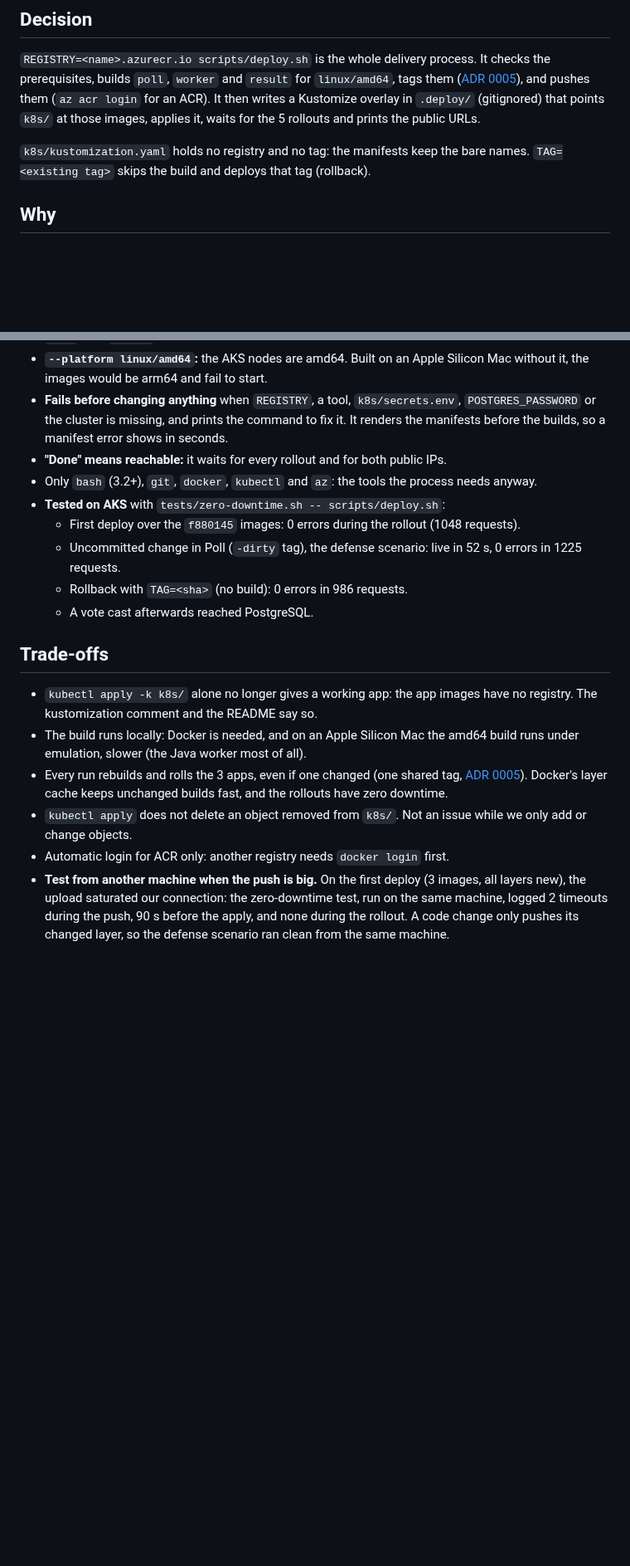
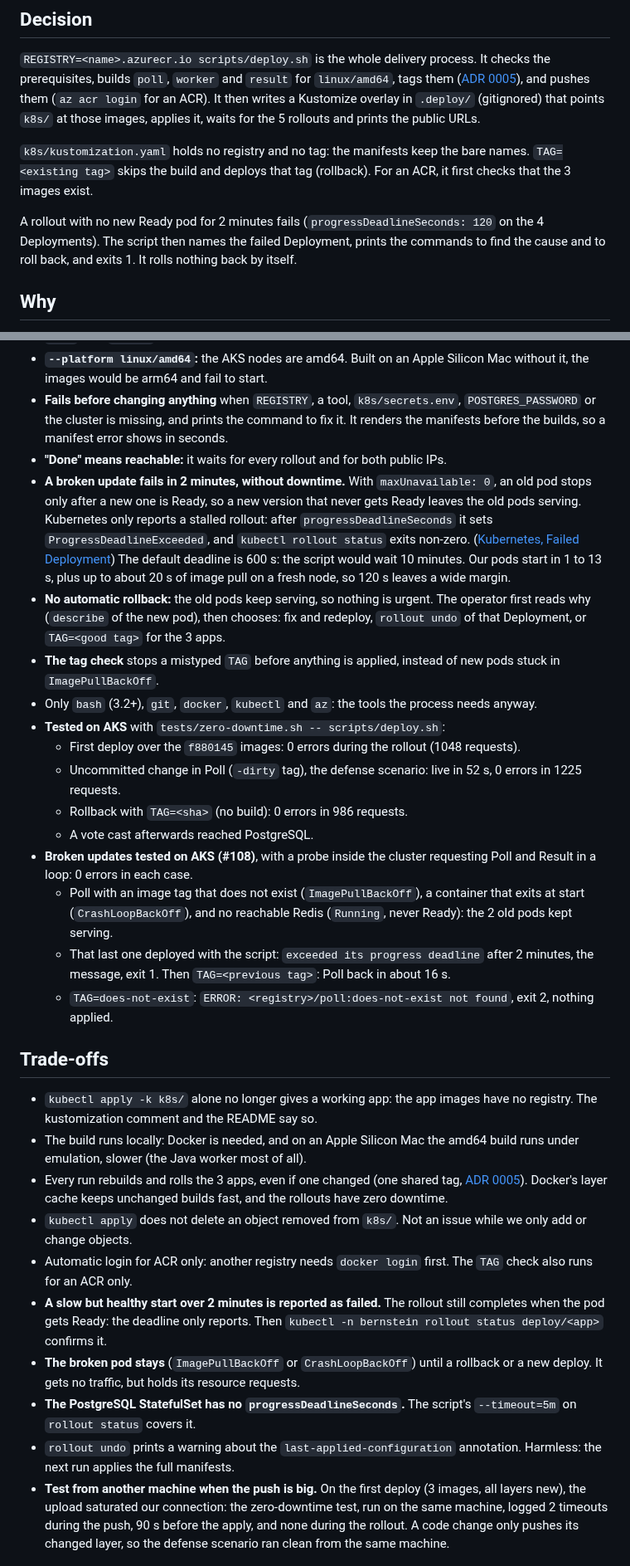
Before and after one commit to Nexlein/Bernstein, a Markdown page: doc/adr/0017-deploy-script.md, 2 parts joined by grey strips. Shown at 83% size. Drawn GitHub-style; blank space fills up the shorter version.

Commit message:
docs(adr): record the rollout deadline and no auto-rollback

```diff
--- a/doc/adr/0017-deploy-script.md
+++ b/doc/adr/0017-deploy-script.md
@@ -6,7 +6,9 @@
 
 `REGISTRY=<name>.azurecr.io scripts/deploy.sh` is the whole delivery process. It checks the prerequisites, builds `poll`, `worker` and `result` for `linux/amd64`, tags them ([ADR 0005](0005-image-tags-git-sha.md)), and pushes them (`az acr login` for an ACR). It then writes a Kustomize overlay in `.deploy/` (gitignored) that points `k8s/` at those images, applies it, waits for the 5 rollouts and prints the public URLs.
 
-`k8s/kustomization.yaml` holds no registry and no tag: the manifests keep the bare names. `TAG=<existing tag>` skips the build and deploys that tag (rollback).
+`k8s/kustomization.yaml` holds no registry and no tag: the manifests keep the bare names. `TAG=<existing tag>` skips the build and deploys that tag (rollback). For an ACR, it first checks that the 3 images exist.
+
+A rollout with no new Ready pod for 2 minutes fails (`progressDeadlineSeconds: 120` on the 4 Deployments). The script then names the failed Deployment, prints the commands to find the cause and to roll back, and exits 1. It rolls nothing back by itself.
 
 ## Why
 
@@ -18,12 +20,19 @@
 - **`--platform linux/amd64`:** the AKS nodes are amd64. Built on an Apple Silicon Mac without it, the images would be arm64 and fail to start.
 - **Fails before changing anything** when `REGISTRY`, a tool, `k8s/secrets.env`, `POSTGRES_PASSWORD` or the cluster is missing, and prints the command to fix it. It renders the manifests before the builds, so a manifest error shows in seconds.
 - **"Done" means reachable:** it waits for every rollout and for both public IPs.
+- **A broken update fails in 2 minutes, without downtime.** With `maxUnavailable: 0`, an old pod stops only after a new one is Ready, so a new version that never gets Ready leaves the old pods serving. Kubernetes only reports a stalled rollout: after `progressDeadlineSeconds` it sets `ProgressDeadlineExceeded`, and `kubectl rollout status` exits non-zero. ([Kubernetes, Failed Deployment](https://kubernetes.io/docs/concepts/workloads/controllers/deployment/#failed-deployment)) The default deadline is 600 s: the script would wait 10 minutes. Our pods start in 1 to 13 s, plus up to about 20 s of image pull on a fresh node, so 120 s leaves a wide margin.
+- **No automatic rollback:** the old pods keep serving, so nothing is urgent. The operator first reads why (`describe` of the new pod), then chooses: fix and redeploy, `rollout undo` of that Deployment, or `TAG=<good tag>` for the 3 apps.
+- **The tag check** stops a mistyped `TAG` before anything is applied, instead of new pods stuck in `ImagePullBackOff`.
 - Only `bash` (3.2+), `git`, `docker`, `kubectl` and `az`: the tools the process needs anyway.
 - **Tested on AKS** with `tests/zero-downtime.sh -- scripts/deploy.sh`:
   - First deploy over the `f880145` images: 0 errors during the rollout (1048 requests).
   - Uncommitted change in Poll (`-dirty` tag), the defense scenario: live in 52 s, 0 errors in 1225 requests.
   - Rollback with `TAG=<sha>` (no build): 0 errors in 986 requests.
   - A vote cast afterwards reached PostgreSQL.
+- **Broken updates tested on AKS (#108)**, with a probe inside the cluster requesting Poll and Result in a loop: 0 errors in each case.
+  - Poll with an image tag that does not exist (`ImagePullBackOff`), a container that exits at start (`CrashLoopBackOff`), and no reachable Redis (`Running`, never Ready): the 2 old pods kept serving.
+  - That last one deployed with the script: `exceeded its progress deadline` after 2 minutes, the message, exit 1. Then `TAG=<previous tag>`: Poll back in about 16 s.
+  - `TAG=does-not-exist`: `ERROR: <registry>/poll:does-not-exist not found`, exit 2, nothing applied.
 
 ## Trade-offs
 
@@ -31,7 +40,11 @@
 - The build runs locally: Docker is needed, and on an Apple Silicon Mac the amd64 build runs under emulation, slower (the Java worker most of all).
 - Every run rebuilds and rolls the 3 apps, even if one changed (one shared tag, [ADR 0005](0005-image-tags-git-sha.md)). Docker's layer cache keeps unchanged builds fast, and the rollouts have zero downtime.
 - `kubectl apply` does not delete an object removed from `k8s/`. Not an issue while we only add or change objects.
-- Automatic login for ACR only: another registry needs `docker login` first.
+- Automatic login for ACR only: another registry needs `docker login` first. The `TAG` check also runs for an ACR only.
+- **A slow but healthy start over 2 minutes is reported as failed.** The rollout still completes when the pod gets Ready: the deadline only reports. Then `kubectl -n bernstein rollout status deploy/<app>` confirms it.
+- **The broken pod stays** (`ImagePullBackOff` or `CrashLoopBackOff`) until a rollback or a new deploy. It gets no traffic, but holds its resource requests.
+- **The PostgreSQL StatefulSet has no `progressDeadlineSeconds`.** The script's `--timeout=5m` on `rollout status` covers it.
+- `rollout undo` prints a warning about the `last-applied-configuration` annotation. Harmless: the next run applies the full manifests.
 - **Test from another machine when the push is big.** On the first deploy (3 images, all layers new), the upload saturated our connection: the zero-downtime test, run on the same machine, logged 2 timeouts during the push, 90 s before the apply, and none during the rollout. A code change only pushes its changed layer, so the defense scenario ran clean from the same machine.
 
 ## Alternatives rejected
```
Also changed, not shown: other parts of doc/adr/0017-deploy-script.md (+3 -1 lines).
